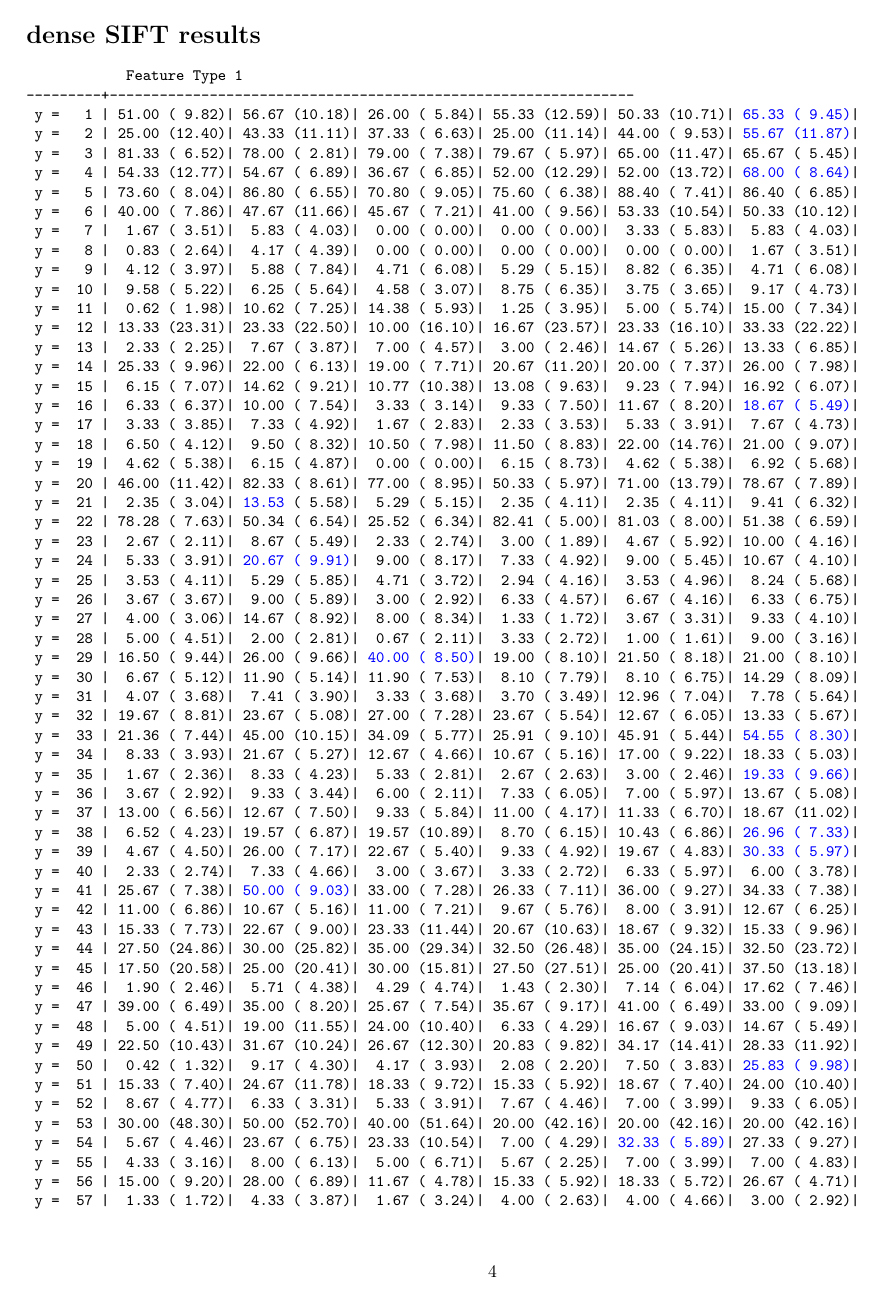
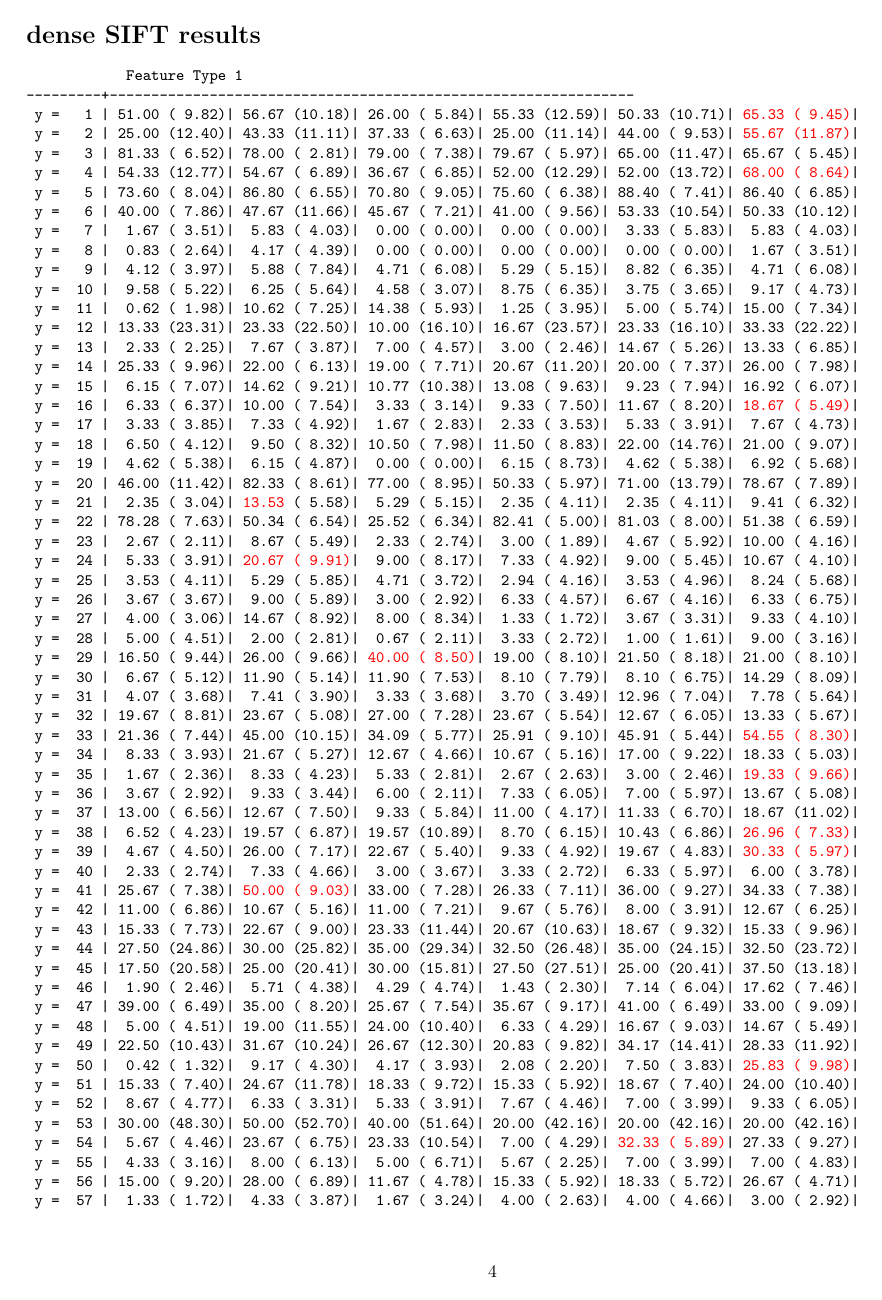
Before and after one commit to mjpekala/maxfun-experiment, a LaTeX document (doc/notes_nov27_2016/notes.tex): page 4 of 7. Compiled offline with pdfLaTeX.

Commit message:
changed highlight color to red so you can see it better

```diff
--- a/doc/notes_nov27_2016/notes.tex
+++ b/doc/notes_nov27_2016/notes.tex
@@ -13,7 +13,7 @@
 \date{November 27, 2017}
 
 
-\newcommand{\hl}[1]{\textcolor{blue}{#1}}
+\newcommand{\hl}[1]{\textbf{\textcolor{red}{#1}}}
 
 
 \begin{document}
```
